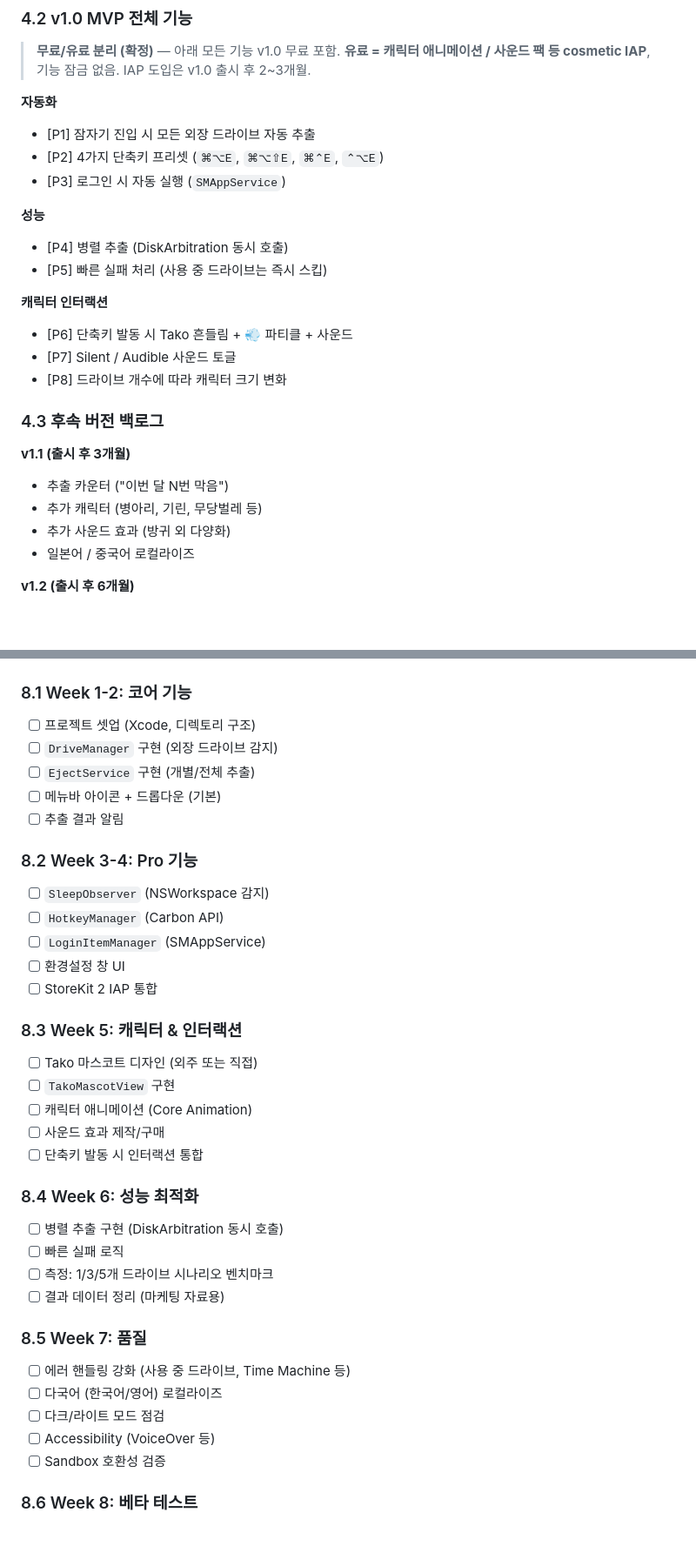
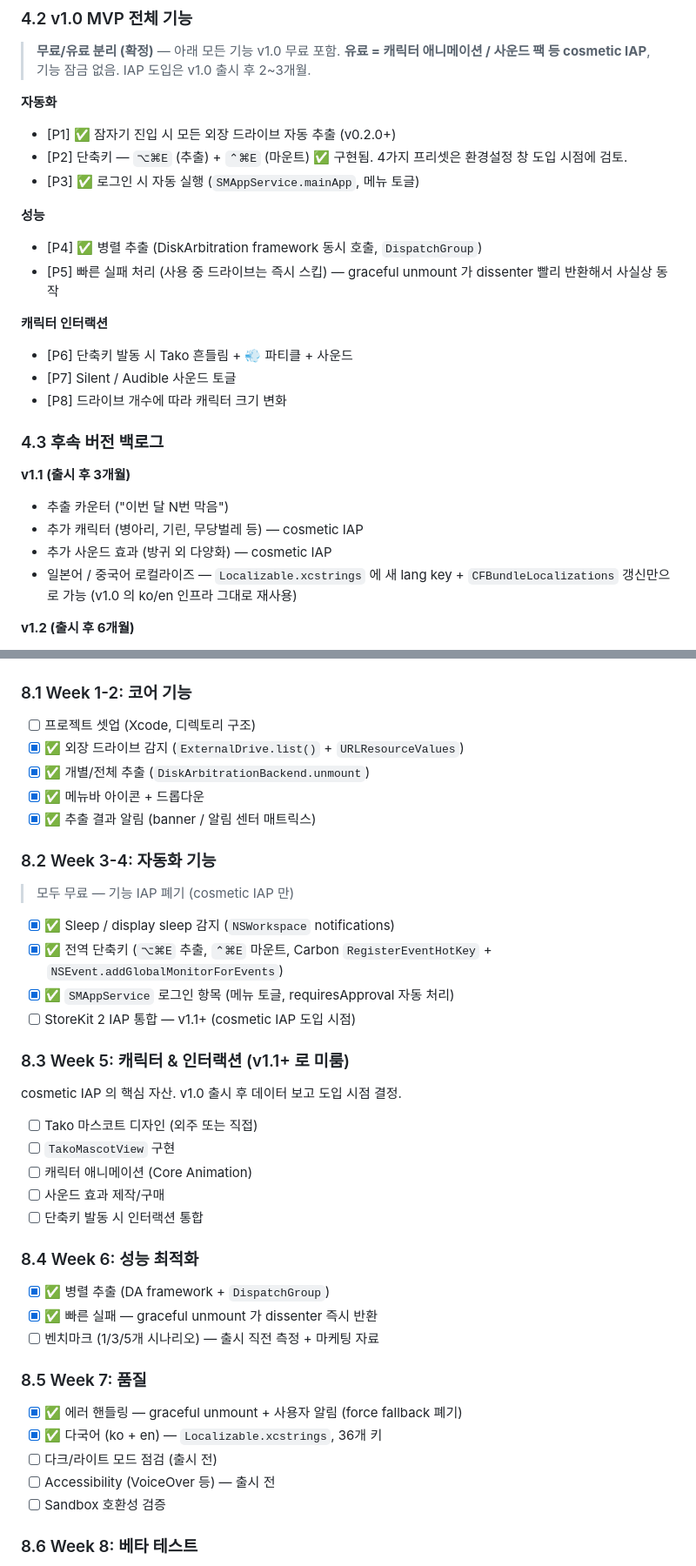
Before and after one commit to yooongZa/DiskOUT, a Markdown page: EjectDrives_개발기획서.md, 2 parts joined by grey strips. Shown at 87% size. GitHub-like rendering; blank space fills up the shorter version.

Commit message:
docs: 풀버전 기획서 / 분석문서에 SMAppService + 다국어 진행 반영
기획서 (EjectDrives_개발기획서.md):
- 4.2 v1.0 MVP 전체 기능: P1~P5 항목들에 ✅ 완료 표시 (자동 추출,
  단축키, SMAppService, 병렬 추출, 빠른 실패)
- 4.3 v1.1 백로그: 일본어/중국어 로컬라이즈에 "xcstrings 인프라 재사용 가능"
  메모 추가
- 6.3 환경설정 창: v1.0 메뉴 토글 vs v1.1+ 환경설정 창으로 단계 구분.
  로그인 자동 실행/잠자기/화면 꺼짐 토글 ✅ 표시
- 8.1~8.5 일정: 구현된 항목 모두 ✅ 표시. Week 3-4 "Pro 기능" → "자동화 기능"
  으로 톤 변경 (Pro 잠금 폐기 결정 반영). Week 5 캐릭터는 v1.1+ 로 명시.
  Week 7 다국어 ✅.

분석문서 (EjectDrives_분석.md):
- 1.2 핵심 기능 목록 갱신 — 추출/sleep/단축키/SMAppService/다국어/
  unmounted detection/sandbox 호환 모두 ✅ 표시. "환경설정 창" 항목 제거
  (v1.0 단계엔 메뉴 토글만).

Co-Authored-By: Claude Opus 4.7 <noreply@anthropic.com>

```diff
--- a/EjectDrives_개발기획서.md
+++ b/EjectDrives_개발기획서.md
@@ -105,13 +105,13 @@
 > **무료/유료 분리 (확정)** — 아래 모든 기능 v1.0 무료 포함. **유료 = 캐릭터 애니메이션 / 사운드 팩 등 cosmetic IAP**, 기능 잠금 없음. IAP 도입은 v1.0 출시 후 2~3개월.
 
 **자동화**
-- [P1] 잠자기 진입 시 모든 외장 드라이브 자동 추출
-- [P2] 4가지 단축키 프리셋 (`⌘⌥E`, `⌘⌥⇧E`, `⌘⌃E`, `⌃⌥E`)
-- [P3] 로그인 시 자동 실행 (`SMAppService`)
+- [P1] ✅ 잠자기 진입 시 모든 외장 드라이브 자동 추출 (v0.2.0+)
+- [P2] 단축키 — `⌥⌘E` (추출) + `⌃⌘E` (마운트) ✅ 구현됨. 4가지 프리셋은 환경설정 창 도입 시점에 검토.
+- [P3] ✅ 로그인 시 자동 실행 (`SMAppService.mainApp`, 메뉴 토글)
 
 **성능**
-- [P4] 병렬 추출 (DiskArbitration 동시 호출)
-- [P5] 빠른 실패 처리 (사용 중 드라이브는 즉시 스킵)
+- [P4] ✅ 병렬 추출 (DiskArbitration framework 동시 호출, `DispatchGroup`)
+- [P5] 빠른 실패 처리 (사용 중 드라이브는 즉시 스킵) — graceful unmount 가 dissenter 빨리 반환해서 사실상 동작
 
 **캐릭터 인터랙션**
 - [P6] 단축키 발동 시 Tako 흔들림 + 💨 파티클 + 사운드
@@ -122,9 +122,9 @@
 
 **v1.1 (출시 후 3개월)**
 - 추출 카운터 ("이번 달 N번 막음")
-- 추가 캐릭터 (병아리, 기린, 무당벌레 등)
-- 추가 사운드 효과 (방귀 외 다양화)
-- 일본어 / 중국어 로컬라이즈
+- 추가 캐릭터 (병아리, 기린, 무당벌레 등) — cosmetic IAP
+- 추가 사운드 효과 (방귀 외 다양화) — cosmetic IAP
+- 일본어 / 중국어 로컬라이즈 — `Localizable.xcstrings` 에 새 lang key + `CFBundleLocalizations` 갱신만으로 가능 (v1.0 의 ko/en 인프라 그대로 재사용)
 
 **v1.2 (출시 후 6개월)**
 - Shortcuts.app 연동
@@ -594,19 +597,24 @@ when you close the lid — silently, automatically, fast.
 
 ### 8.1 Week 1-2: 코어 기능
 - [ ] 프로젝트 셋업 (Xcode, 디렉토리 구조)
-- [ ] `DriveManager` 구현 (외장 드라이브 감지)
-- [ ] `EjectService` 구현 (개별/전체 추출)
-- [ ] 메뉴바 아이콘 + 드롭다운 (기본)
-- [ ] 추출 결과 알림
+- [x] ✅ 외장 드라이브 감지 (`ExternalDrive.list()` + `URLResourceValues`)
+- [x] ✅ 개별/전체 추출 (`DiskArbitrationBackend.unmount`)
+- [x] ✅ 메뉴바 아이콘 + 드롭다운
+- [x] ✅ 추출 결과 알림 (banner / 알림 센터 매트릭스)
 
-### 8.2 Week 3-4: Pro 기능
-- [ ] `SleepObserver` (NSWorkspace 감지)
-- [ ] `HotkeyManager` (Carbon API)
-- [ ] `LoginItemManager` (SMAppService)
-- [ ] 환경설정 창 UI
-- [ ] StoreKit 2 IAP 통합
+### 8.2 Week 3-4: 자동화 기능
 
-### 8.3 Week 5: 캐릭터 & 인터랙션
+> 모두 무료 — 기능 IAP 폐기 (cosmetic IAP 만)
+
+- [x] ✅ Sleep / display sleep 감지 (`NSWorkspace` notifications)
+- [x] ✅ 전역 단축키 (`⌥⌘E` 추출, `⌃⌘E` 마운트, Carbon `RegisterEventHotKey` + `NSEvent.addGlobalMonitorForEvents`)
+- [x] ✅ `SMAppService` 로그인 항목 (메뉴 토글, requiresApproval 자동 처리)
+- [ ] StoreKit 2 IAP 통합 — v1.1+ (cosmetic IAP 도입 시점)
+
+### 8.3 Week 5: 캐릭터 & 인터랙션 (v1.1+ 로 미룸)
+
+cosmetic IAP 의 핵심 자산. v1.0 출시 후 데이터 보고 도입 시점 결정.
+
 - [ ] Tako 마스코트 디자인 (외주 또는 직접)
 - [ ] `TakoMascotView` 구현
 - [ ] 캐릭터 애니메이션 (Core Animation)
@@ -614,16 +622,16 @@ when you close the lid — silently, automatically, fast.
 - [ ] 단축키 발동 시 인터랙션 통합
 
 ### 8.4 Week 6: 성능 최적화
-- [ ] 병렬 추출 구현 (DiskArbitration 동시 호출)
-- [ ] 빠른 실패 로직
-- [ ] 측정: 1/3/5개 드라이브 시나리오 벤치마크
-- [ ] 결과 데이터 정리 (마케팅 자료용)
+
+- [x] ✅ 병렬 추출 (DA framework + `DispatchGroup`)
+- [x] ✅ 빠른 실패 — graceful unmount 가 dissenter 즉시 반환
+- [ ] 벤치마크 (1/3/5개 시나리오) — 출시 직전 측정 + 마케팅 자료
 
 ### 8.5 Week 7: 품질
-- [ ] 에러 핸들링 강화 (사용 중 드라이브, Time Machine 등)
-- [ ] 다국어 (한국어/영어) 로컬라이즈
-- [ ] 다크/라이트 모드 점검
-- [ ] Accessibility (VoiceOver 등)
+- [x] ✅ 에러 핸들링 — graceful unmount + 사용자 알림 (force fallback 폐기)
+- [x] ✅ 다국어 (ko + en) — `Localizable.xcstrings`, 36개 키
+- [ ] 다크/라이트 모드 점검 (출시 전)
+- [ ] Accessibility (VoiceOver 등) — 출시 전
 - [ ] Sandbox 호환성 검증
 
 ### 8.6 Week 8: 베타 테스트
```
Also changed, not shown: other parts of EjectDrives_개발기획서.md (+9 -6 lines), EjectDrives_분석.md (+8 -6 lines).
